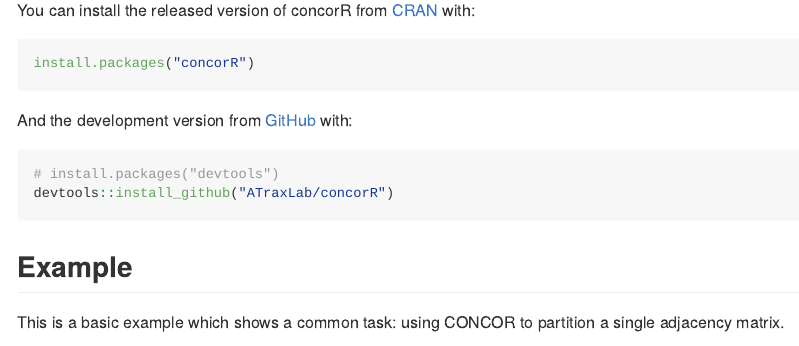
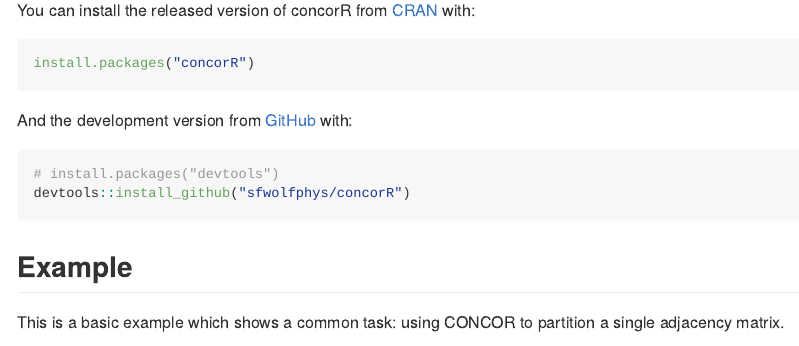
Before and after one commit to ATraxLab/concorR, an R Markdown document (README.Rmd): the page in a window 1100 px wide, from 330 px down. The pictures show the output file README.md that the author committed with the source, drawn offline in the style of GitHub; badge pictures from the web are left out.

Commit message:
Updated README, trying to do Travis.  Also updated make_reduced documentation.

````diff
--- a/README.Rmd
+++ b/README.Rmd
@@ -35,7 +35,7 @@
 
 ``` r
 # install.packages("devtools")
-devtools::install_github("ATraxLab/concorR")
+devtools::install_github("sfwolfphys/concorR")
 ```
 
 
````
Also changed, not shown: README.md, 8 other files.
